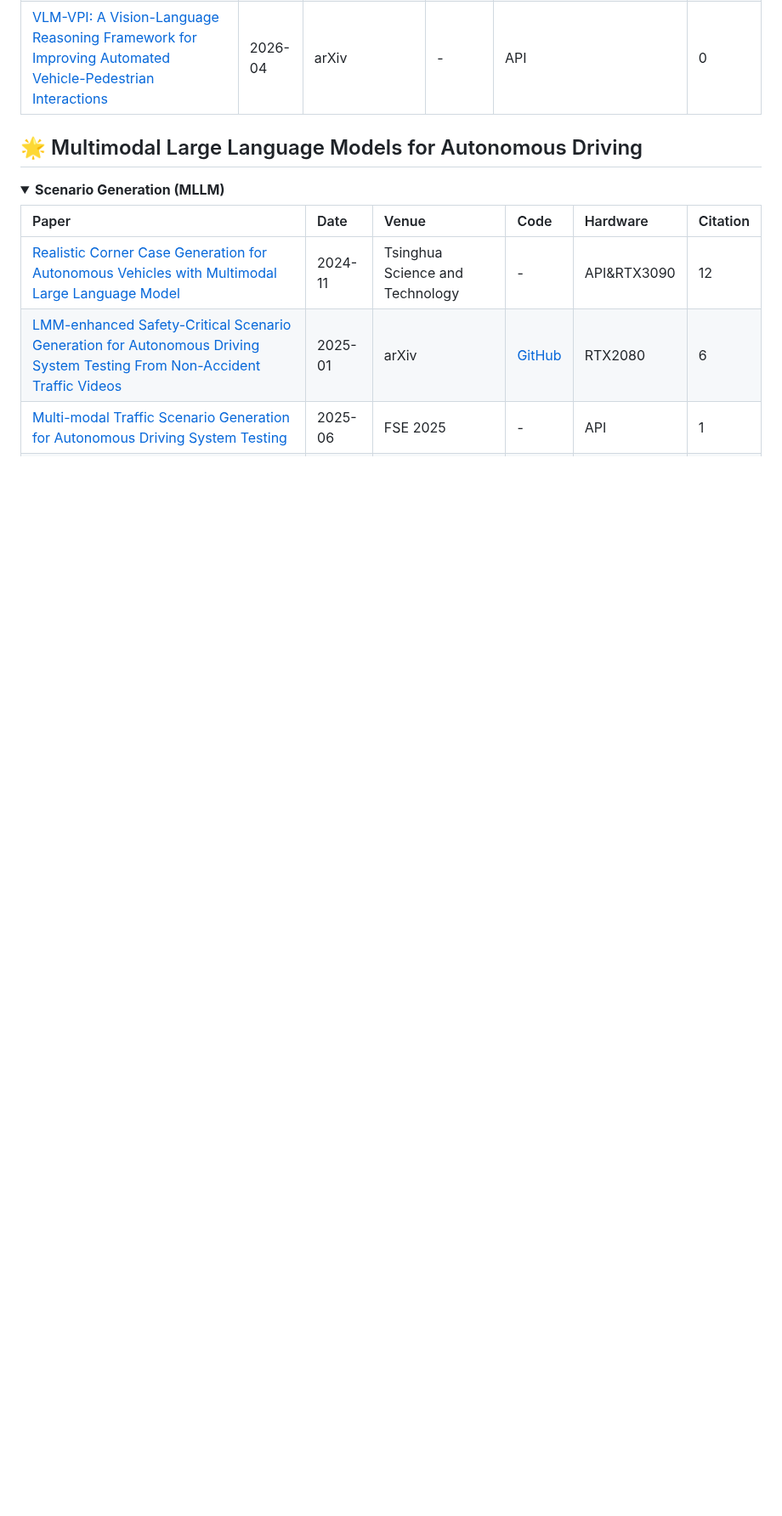
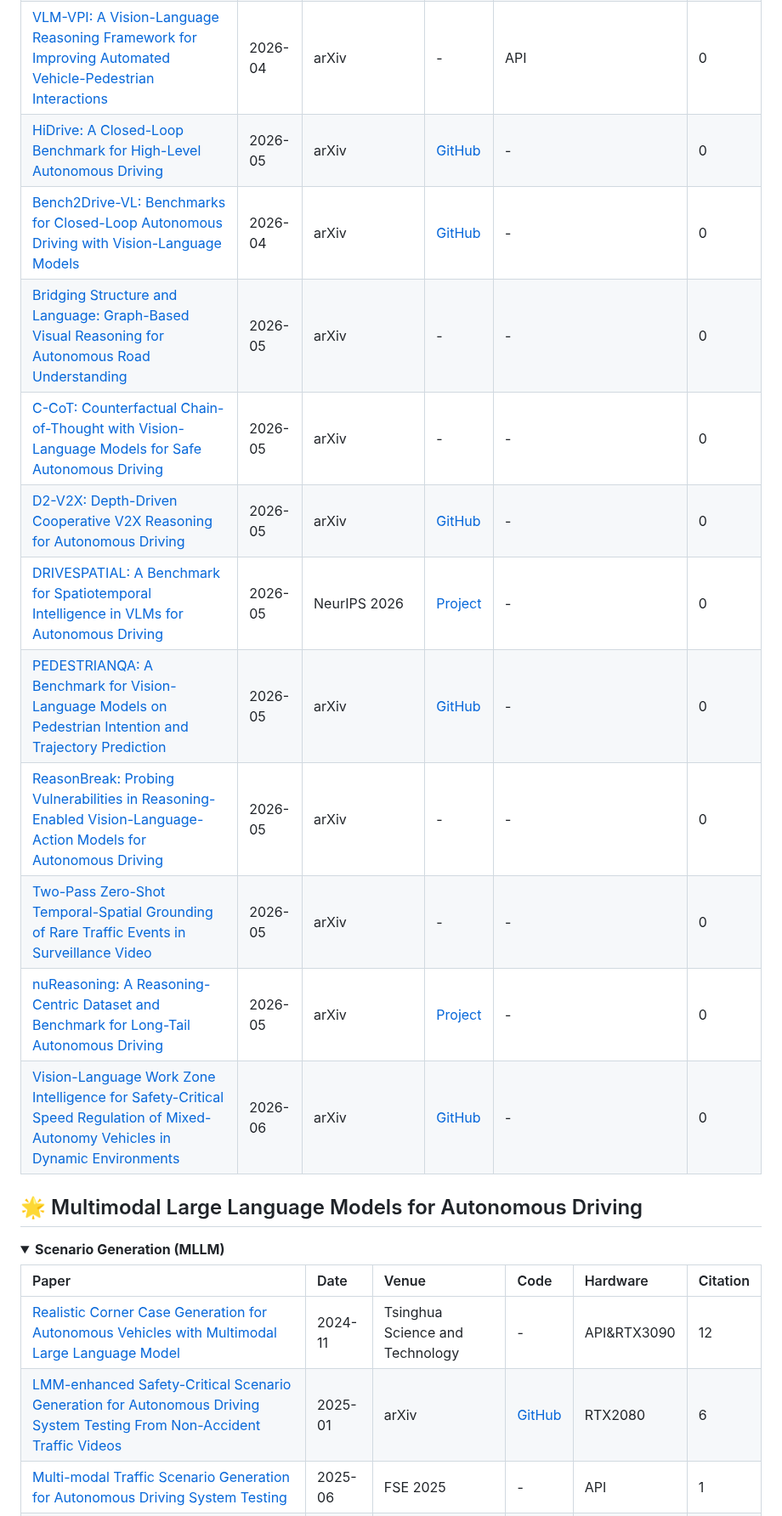
Before and after one commit to TUM-AVS/FM-AD-Survey, a Markdown page: README.md, the part around one of its changes. Shown at 85% size. Rendered like a GitHub page; blank space fills up the shorter version.

```diff
--- a/README.md
+++ b/README.md
@@ -276,6 +282,17 @@ The figure illustrates the evolution of foundation models. **LLMs** (e.g., BERT,
 | [EgoDyn-Bench: Evaluating Ego-Motion Understanding in Vision-Centric Foundation Models for Autonomous Driving](https://arxiv.org/abs/2604.22851) | 2026-04 | arXiv | - | API | 0 |
 | [Zoom In, Reason Out: Efficient Far-field Anomaly Detection in Expressway Surveillance Videos via Focused VLM Reasoning Guided by Bayesian Inference (VIBES)](https://arxiv.org/abs/2604.23724) | 2026-04 | arXiv | - | RTX4090 | 0 |
 | [VLM-VPI: A Vision-Language Reasoning Framework for Improving Automated Vehicle-Pedestrian Interactions](https://arxiv.org/abs/2604.23934) | 2026-04 | arXiv | - | API | 0 |
+| [HiDrive: A Closed-Loop Benchmark for High-Level Autonomous Driving](https://arxiv.org/abs/2605.09972) | 2026-05 | arXiv | [GitHub](https://github.com/VDIGPKU/HiDrive) | - | 0 |
+| [Bench2Drive-VL: Benchmarks for Closed-Loop Autonomous Driving with Vision-Language Models](https://arxiv.org/abs/2604.01259) | 2026-04 | arXiv | [GitHub](https://github.com/Thinklab-SJTU/Bench2Drive-VL) | - | 0 |
+| [Bridging Structure and Language: Graph-Based Visual Reasoning for Autonomous Road Understanding](https://arxiv.org/abs/2605.20942) | 2026-05 | arXiv | - | - | 0 |
+| [C-CoT: Counterfactual Chain-of-Thought with Vision-Language Models for Safe Autonomous Driving](https://arxiv.org/abs/2605.10744) | 2026-05 | arXiv | - | - | 0 |
+| [D2-V2X: Depth-Driven Cooperative V2X Reasoning for Autonomous Driving](https://arxiv.org/abs/2605.24098) | 2026-05 | arXiv | [GitHub](https://github.com/KevinRichard1/D2-V2X) | - | 0 |
+| [DRIVESPATIAL: A Benchmark for Spatiotemporal Intelligence in VLMs for Autonomous Driving](https://arxiv.org/abs/2605.23176) | 2026-05 | NeurIPS 2026 | [Project](https://uark-aicv.github.io/DriveSpatial/) | - | 0 |
+| [PEDESTRIANQA: A Benchmark for Vision-Language Models on Pedestrian Intention and Trajectory Prediction](https://arxiv.org/abs/2605.24562) | 2026-05 | arXiv | [GitHub](https://github.com/botmahn/PedestrianQA) | - | 0 |
+| [ReasonBreak: Probing Vulnerabilities in Reasoning-Enabled Vision-Language-Action Models for Autonomous Driving](https://arxiv.org/abs/2605.29114) | 2026-05 | arXiv | - | - | 0 |
+| [Two-Pass Zero-Shot Temporal-Spatial Grounding of Rare Traffic Events in Surveillance Video](https://arxiv.org/abs/2605.01512) | 2026-05 | arXiv | - | - | 0 |
+| [nuReasoning: A Reasoning-Centric Dataset and Benchmark for Long-Tail Autonomous Driving](https://arxiv.org/abs/2605.31572) | 2026-05 | arXiv | [Project](https://nureasoning.github.io/) | - | 0 |
+| [Vision-Language Work Zone Intelligence for Safety-Critical Speed Regulation of Mixed-Autonomy Vehicles in Dynamic Environments](https://arxiv.org/abs/2606.08860) | 2026-06 | arXiv | [GitHub](https://github.com/Mi3-Lab/workzone) | - | 0 |
 </details>
 
 ## 🌟 Multimodal Large Language Models for Autonomous Driving
```
Also changed, not shown: other parts of README.md (+16 -0 lines), Assets/paper_timeline.png.
